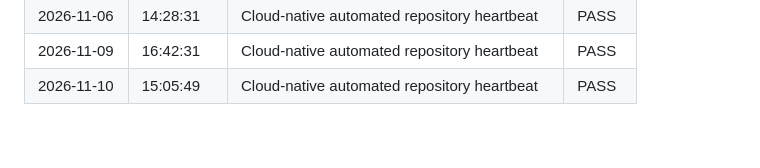
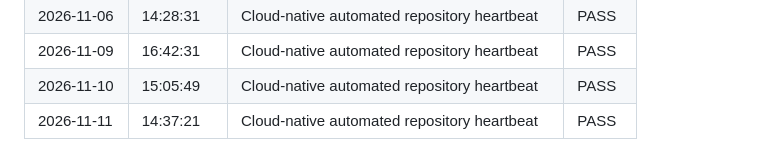
Before and after one commit to amanpratap1999/triage-flow-agent, a Markdown page: docs/MAINTENANCE.md, the part around the change. GitHub-like rendering.

Commit message:
chore(maintenance): automated repository heartbeat [2026-11-11]

```diff
--- a/docs/MAINTENANCE.md
+++ b/docs/MAINTENANCE.md
@@ -52,3 +52,4 @@ Automated dependency verification, operational health pings, and repository audi
 | 2026-11-06 | 14:28:31 | Cloud-native automated repository heartbeat | PASS |
 | 2026-11-09 | 16:42:31 | Cloud-native automated repository heartbeat | PASS |
 | 2026-11-10 | 15:05:49 | Cloud-native automated repository heartbeat | PASS |
+| 2026-11-11 | 14:37:21 | Cloud-native automated repository heartbeat | PASS |
```
